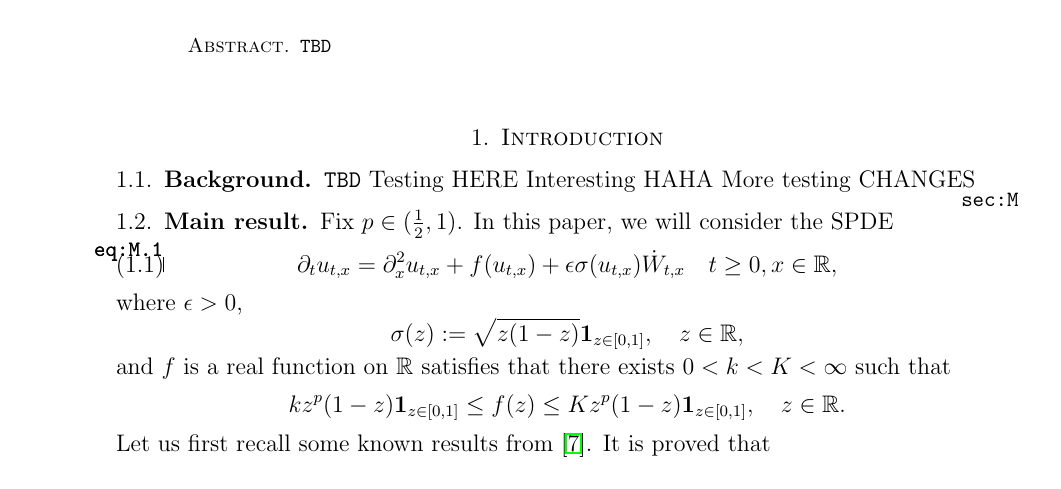
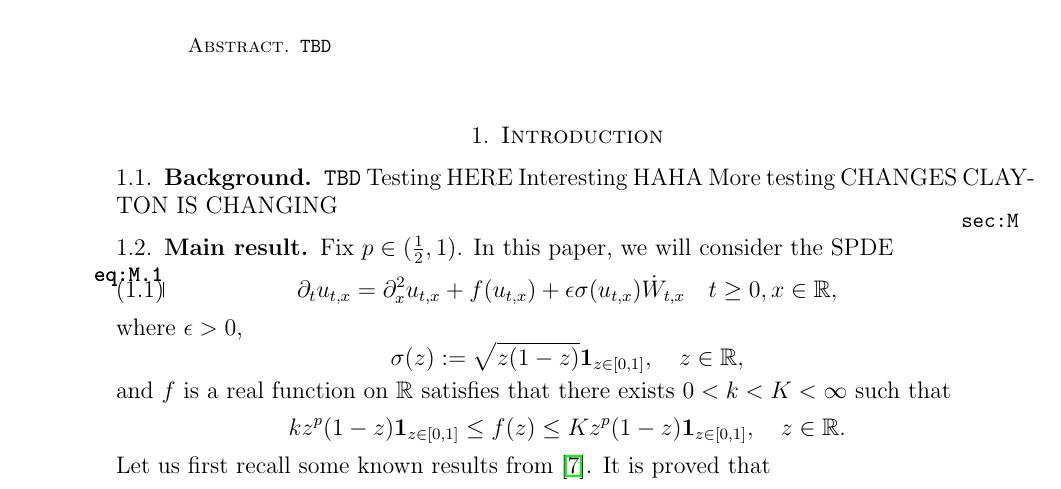
Before and after one commit to Clabes/WaveSpeed, a LaTeX paper (WaveSpeed.tex): part of page 1 of 36, cut so that both start at the same text. Compiled offline with pdfLaTeX.

Commit message:
Update WaveSpeed.tex

```diff
--- a/WaveSpeed.tex
+++ b/WaveSpeed.tex
@@ -55,6 +55,7 @@
     {Interesting HAHA}
     {More testing}
     {CHANGES}
+    {CLAYTON IS CHANGING}
 \subsection{Main result} \label{sec:M}
 
 	Fix $p\in (\frac{1}{2},1)$.
```
